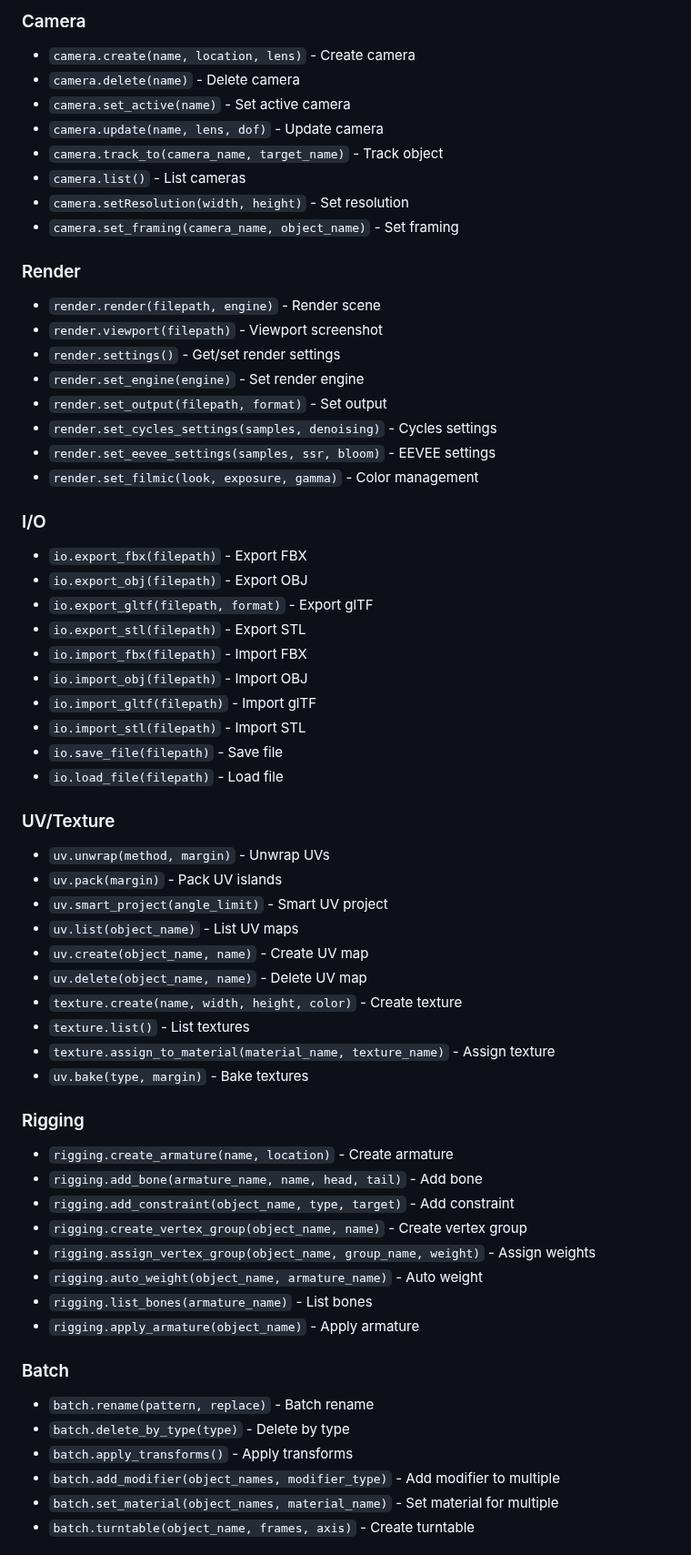
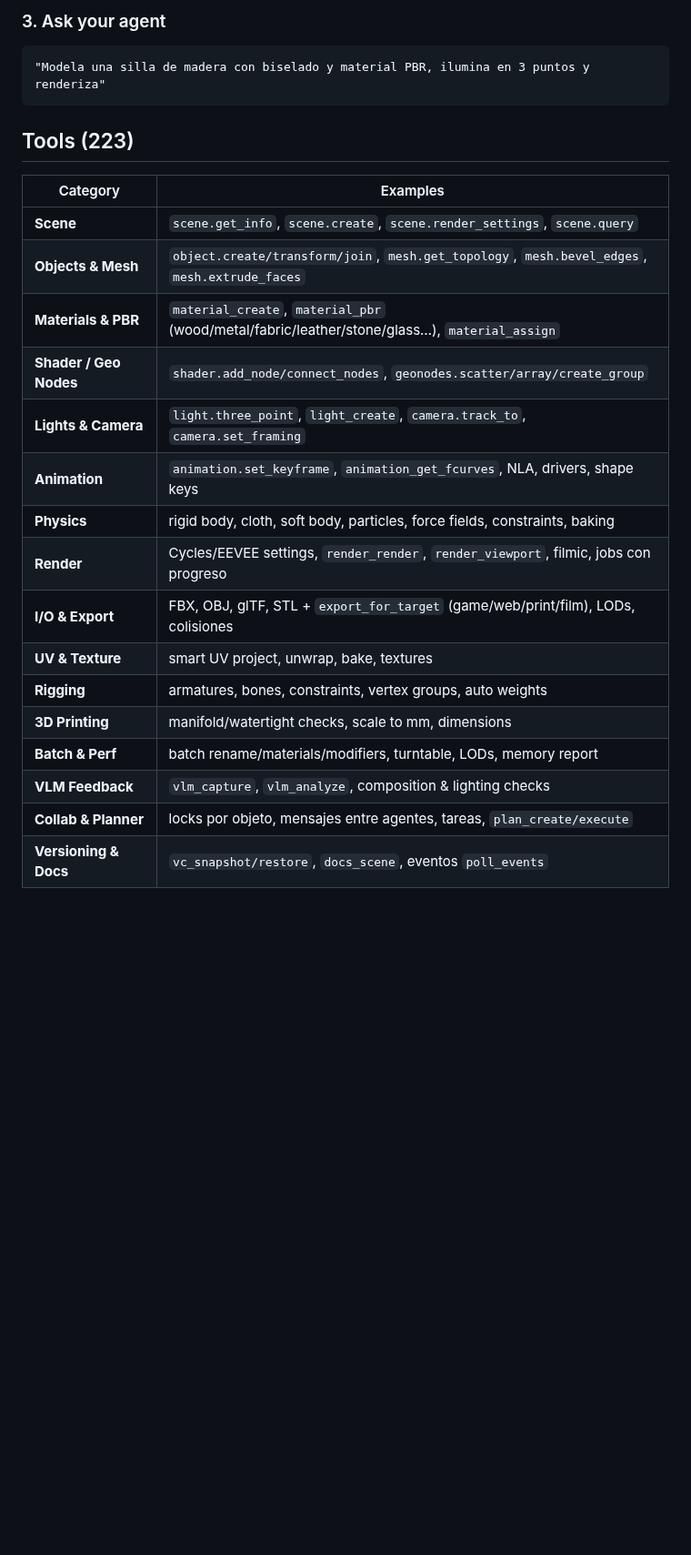
Before and after one commit to carlosh7/blender-mcp, a Markdown page: README.md, the part around one of its changes. Shown at 91% size. Rendered like a GitHub page; blank space fills up the shorter version.

````diff
--- a/README.md
+++ b/README.md
@@ -120,63 +106,28 @@ Add to your MCP client config:
 
-### Camera
-- `camera.create(name, location, lens)` - Create camera
-- `camera.delete(name)` - Delete camera
-- `camera.set_active(name)` - Set active camera
-- `camera.update(name, lens, dof)` - Update camera
-- `camera.track_to(camera_name, target_name)` - Track object
-- `camera.list()` - List cameras
-- `camera.setResolution(width, height)` - Set resolution
-- `camera.set_framing(camera_name, object_name)` - Set framing
+### 3. Ask your agent
 
-### Render
-- `render.render(filepath, engine)` - Render scene
-- `render.viewport(filepath)` - Viewport screenshot
-- `render.settings()` - Get/set render settings
-- `render.set_engine(engine)` - Set render engine
-- `render.set_output(filepath, format)` - Set output
-- `render.set_cycles_settings(samples, denoising)` - Cycles settings
-- `render.set_eevee_settings(samples, ssr, bloom)` - EEVEE settings
-- `render.set_filmic(look, exposure, gamma)` - Color management
+```
+"Modela una silla de madera con biselado y material PBR, ilumina en 3 puntos y renderiza"
+```
 
-### I/O
-- `io.export_fbx(filepath)` - Export FBX
-- `io.export_obj(filepath)` - Export OBJ
-- `io.export_gltf(filepath, format)` - Export glTF
-- `io.export_stl(filepath)` - Export STL
-- `io.import_fbx(filepath)` - Import FBX
-- `io.import_obj(filepath)` - Import OBJ
-- `io.import_gltf(filepath)` - Import glTF
-- `io.import_stl(filepath)` - Import STL
-- `io.save_file(filepath)` - Save file
-- `io.load_file(filepath)` - Load file
+## Tools (223)
 
-### UV/Texture
-- `uv.unwrap(method, margin)` - Unwrap UVs
-- `uv.pack(margin)` - Pack UV islands
-- `uv.smart_project(angle_limit)` - Smart UV project
-- `uv.list(object_name)` - List UV maps
-- `uv.create(object_name, name)` - Create UV map
-- `uv.delete(object_name, name)` - Delete UV map
-- `texture.create(name, width, height, color)` - Create texture
-- `texture.list()` - List textures
-- `texture.assign_to_material(material_name, texture_name)` - Assign texture
-- `uv.bake(type, margin)` - Bake textures
+| Category | Examples |
+|---|---|
+| **Scene** | `scene.get_info`, `scene.create`, `scene.render_settings`, `scene.query` |
+| **Objects & Mesh** | `object.create/transform/join`, `mesh.get_topology`, `mesh.bevel_edges`, `mesh.extrude_faces` |
+| **Materials & PBR** | `material_create`, `material_pbr` (wood/metal/fabric/leather/stone/glass…), `material_assign` |
+| **Shader / Geo Nodes** | `shader.add_node/connect_nodes`, `geonodes.scatter/array/create_group` |
+| **Lights & Camera** | `light.three_point`, `light_create`, `camera.track_to`, `camera.set_framing` |
+| **Animation** | `animation.set_keyframe`, `animation_get_fcurves`, NLA, drivers, shape keys |
+| **Physics** | rigid body, cloth, soft body, particles, force fields, constraints, baking |
+| **Render** | Cycles/EEVEE settings, `render_render`, `render_viewport`, filmic, jobs con progreso |
+| **I/O & Export** | FBX, OBJ, glTF, STL + `export_for_target` (game/web/print/film), LODs, colisiones |
+| **UV & Texture** | smart UV project, unwrap, bake, textures |
+| **Rigging** | armatures, bones, constraints, vertex groups, auto weights |
+| **3D Printing** | manifold/watertight checks, scale to mm, dimensions |
+| **Batch & Perf** | batch rename/materials/modifiers, turntable, LODs, memory report |
+| **VLM Feedback** | `vlm_capture`, `vlm_analyze`, composition & lighting checks |
+| **Collab & Planner** | locks por objeto, mensajes entre agentes, tareas, `plan_create/execute` |
+| **Versioning & Docs** | `vc_snapshot/restore`, `docs_scene`, eventos `poll_events` |
 
-### Rigging
-- `rigging.create_armature(name, location)` - Create armature
-- `rigging.add_bone(armature_name, name, head, tail)` - Add bone
-- `rigging.add_constraint(object_name, type, target)` - Add constraint
-- `rigging.create_vertex_group(object_name, name)` - Create vertex group
-- `rigging.assign_vertex_group(object_name, group_name, weight)` - Assign weights
-- `rigging.auto_weight(object_name, armature_name)` - Auto weight
-- `rigging.list_bones(armature_name)` - List bones
-- `rigging.apply_armature(object_name)` - Apply armature
-
-### Batch
-- `batch.rename(pattern, replace)` - Batch rename
-- `batch.delete_by_type(type)` - Delete by type
-- `batch.apply_transforms()` - Apply transforms
-- `batch.add_modifier(object_names, modifier_type)` - Add modifier to multiple
-- `batch.set_material(object_names, material_name)` - Set material for multiple
-- `batch.turntable(object_name, frames, axis)` - Create turntable
-
````
Also changed, not shown: other parts of README.md (+106 -172 lines), GUIDE.md (+2 -0 lines), README_ULTRA.md (+2 -0 lines), docs/img/demo-scene.png (added).
